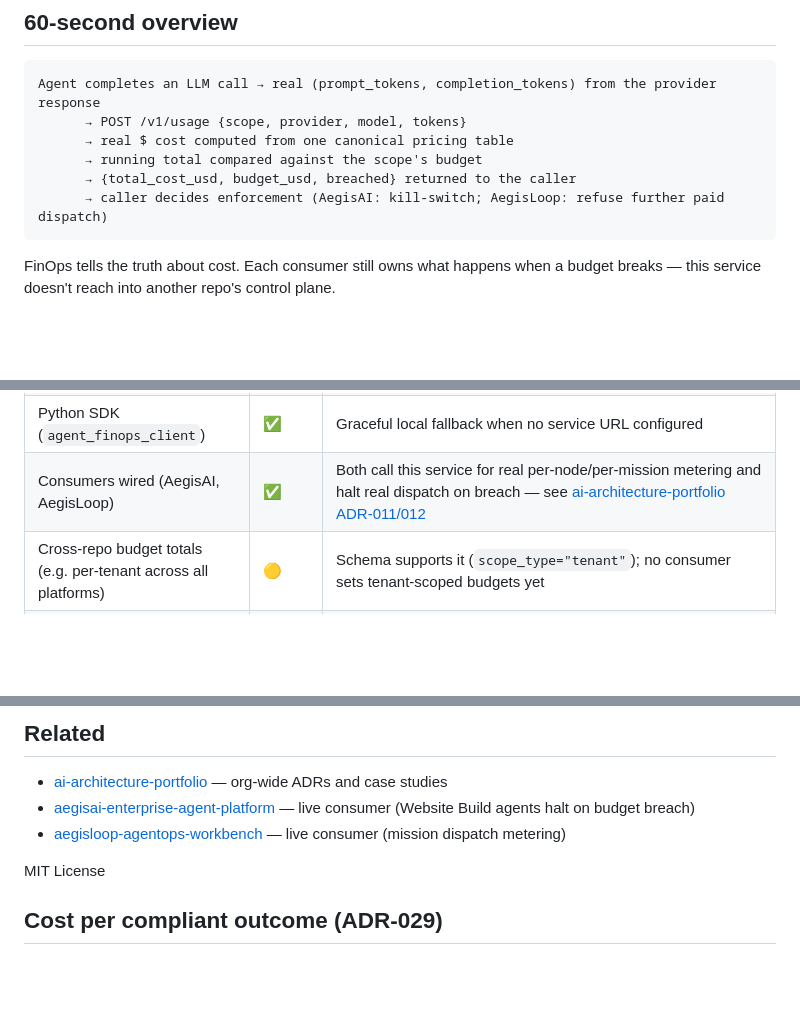
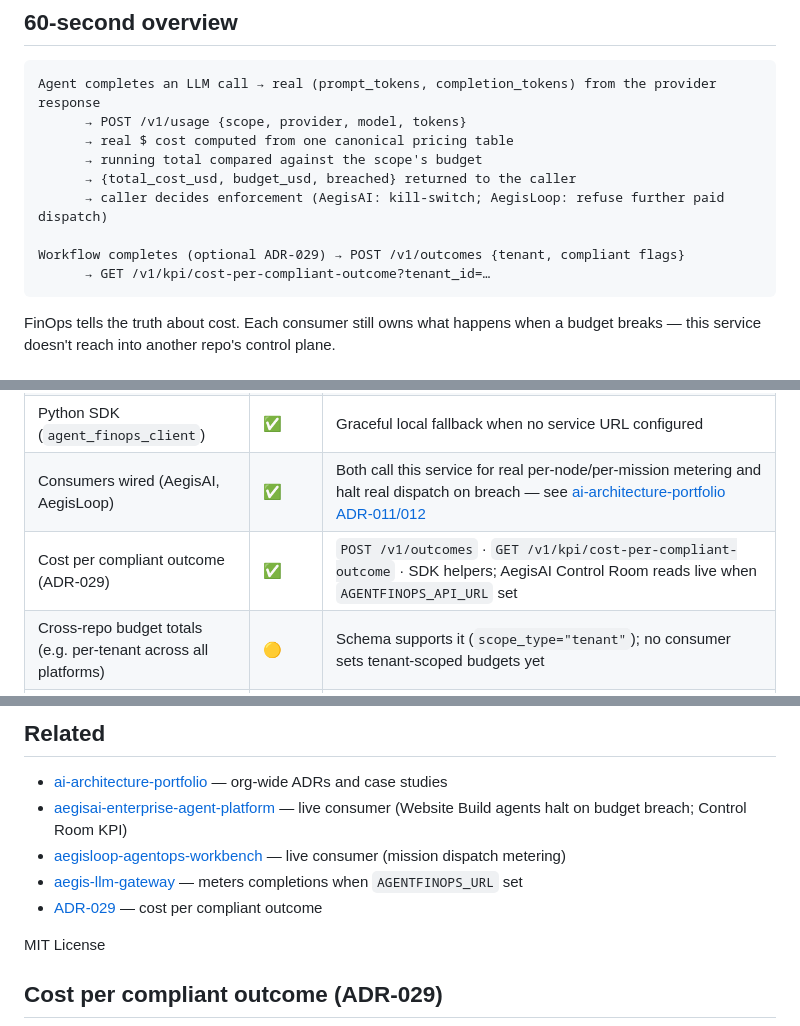
Before and after one commit to vpeetla-ai/agent-finops, a Markdown page: README.md, 3 parts joined by grey strips. Rendered like a GitHub page; blank space fills up the shorter version.

Commit message:
Document cost-per-compliant-outcome KPI in status and architecture.
Co-authored-by: Cursor <cursoragent@cursor.com>

````diff
--- a/README.md
+++ b/README.md
@@ -33,6 +33,9 @@ Agent completes an LLM call → real (prompt_tokens, completion_tokens) from the
       → running total compared against the scope's budget
       → {total_cost_usd, budget_usd, breached} returned to the caller
       → caller decides enforcement (AegisAI: kill-switch; AegisLoop: refuse further paid dispatch)
+
+Workflow completes (optional ADR-029) → POST /v1/outcomes {tenant, compliant flags}
+      → GET /v1/kpi/cost-per-compliant-outcome?tenant_id=…
 ```
 
 FinOps tells the truth about cost. Each consumer still owns what happens when a budget breaks — this service doesn't reach into another repo's control plane.
@@ -47,6 +50,7 @@ FinOps tells the truth about cost. Each consumer still owns what happens when a
 | API-key gate on mutating routes | ✅ | Set `AGENTFINOPS_API_KEY` — unset in dev/demo |
 | Python SDK (`agent_finops_client`) | ✅ | Graceful local fallback when no service URL configured |
 | Consumers wired (AegisAI, AegisLoop) | ✅ | Both call this service for real per-node/per-mission metering and halt real dispatch on breach — see [ai-architecture-portfolio ADR-011/012](https://github.com/vpeetla-ai/ai-architecture-portfolio/blob/main/adr/ADR-012-aegisloop-finops-metering.md) |
+| Cost per compliant outcome (ADR-029) | ✅ | `POST /v1/outcomes` · `GET /v1/kpi/cost-per-compliant-outcome` · SDK helpers; AegisAI Control Room reads live when `AGENTFINOPS_API_URL` set |
 | Cross-repo budget totals (e.g. per-tenant across all platforms) | 🟡 | Schema supports it (`scope_type="tenant"`); no consumer sets tenant-scoped budgets yet |
 | Multi-provider pricing beyond OpenAI/Gemini/local | ❌ | Add to `pricing.RATES` as new providers get wired |
 | Real GCP deploy path (Cloud Run + Cloud SQL) | ✅ | `deploy/terraform/gcp/` — verified with a real `terraform apply`/`destroy` cycle against a live GCP project (real budget breach detected against real Cloud SQL, then torn down). See [ADR-0002](docs/adr/0002-paas-vs-iac-deploy-tradeoffs.md) |
@@ -104,8 +108,10 @@ Staff+ prep crosswalk — [playbook](https://github.com/vpeetla-ai/ai-architect-
 ## Related
 
 - [ai-architecture-portfolio](https://github.com/vpeetla-ai/ai-architecture-portfolio) — org-wide ADRs and case studies
-- [aegisai-enterprise-agent-platform](https://github.com/vpeetla-ai/aegisai-enterprise-agent-platform) — live consumer (Website Build agents halt on budget breach)
+- [aegisai-enterprise-agent-platform](https://github.com/vpeetla-ai/aegisai-enterprise-agent-platform) — live consumer (Website Build agents halt on budget breach; Control Room KPI)
 - [aegisloop-agentops-workbench](https://github.com/vpeetla-ai/aegisloop-agentops-workbench) — live consumer (mission dispatch metering)
+- [aegis-llm-gateway](https://github.com/vpeetla-ai/aegis-llm-gateway) — meters completions when `AGENTFINOPS_URL` set
+- [ADR-029](https://github.com/vpeetla-ai/ai-architecture-portfolio/blob/main/adr/ADR-029-app-owned-role-aware-routing-contract.md) — cost per compliant outcome
 
 MIT License
 
````
Also changed, not shown: docs/ARCHITECTURE.md (+9 -4 lines).
